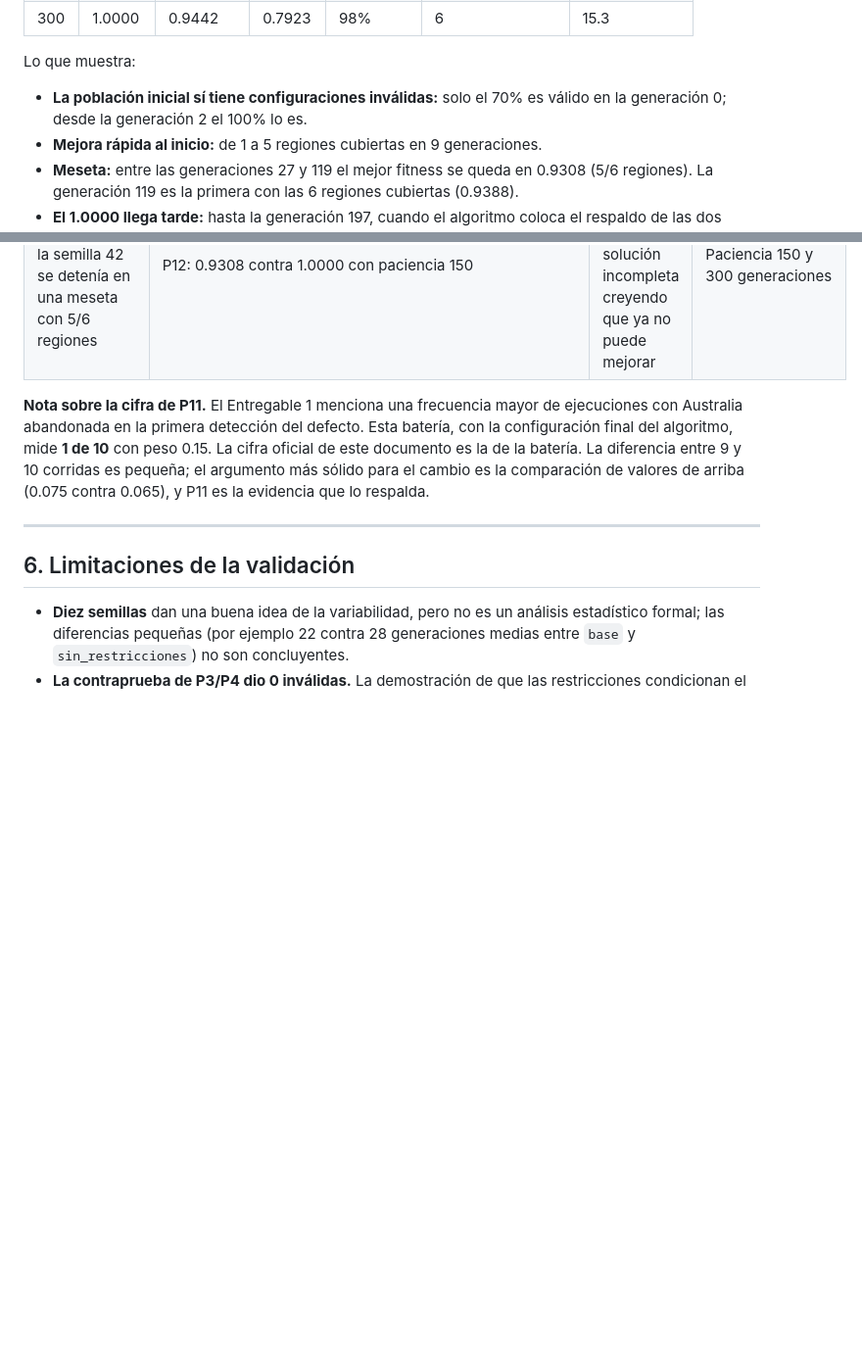
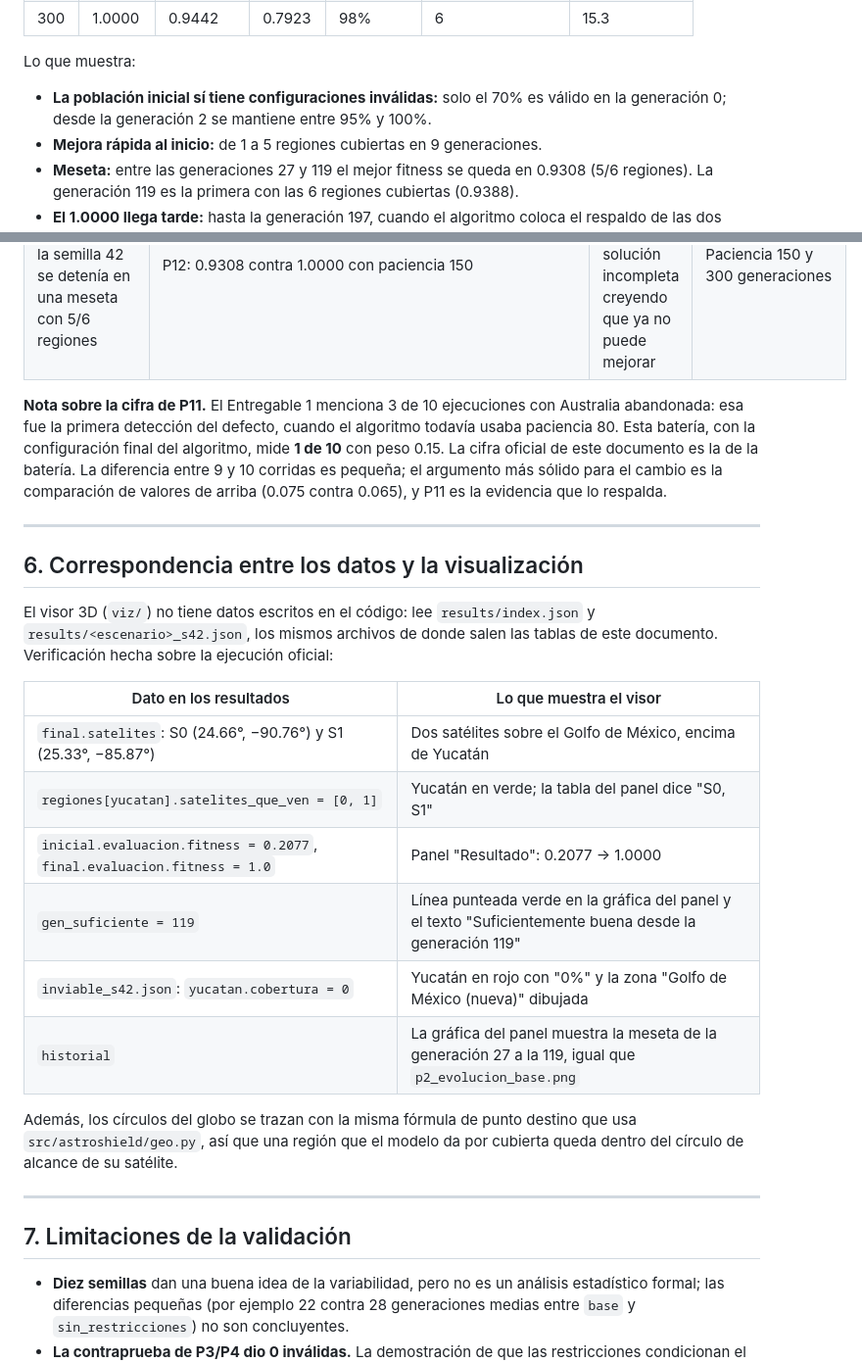
Before and after one commit to HectorPartido/litiid71-AstroShield, a Markdown page: docs/03_pruebas.md, 2 parts joined by grey strips. Shown at 98% size. Drawn GitHub-style; blank space fills up the shorter version.

Commit message:
docs: correspondencia datos-visualización en E3 y aclarar cifra de P11 en E1

```diff
--- a/docs/03_pruebas.md
+++ b/docs/03_pruebas.md
@@ -108,7 +108,7 @@ Momentos relevantes (la tabla completa está en `resumen.md`):
 
 Lo que muestra:
 
-- **La población inicial sí tiene configuraciones inválidas:** solo el 70% es válido en la generación 0; desde la generación 2 el 100% lo es.
+- **La población inicial sí tiene configuraciones inválidas:** solo el 70% es válido en la generación 0; desde la generación 2 se mantiene entre 95% y 100%.
 - **Mejora rápida al inicio:** de 1 a 5 regiones cubiertas en 9 generaciones.
 - **Meseta:** entre las generaciones 27 y 119 el mejor fitness se queda en 0.9308 (5/6 regiones). La generación 119 es la primera con las 6 regiones cubiertas (0.9388).
 - **El 1.0000 llega tarde:** hasta la generación 197, cuando el algoritmo coloca el respaldo de las dos regiones Alta.
@@ -266,11 +266,28 @@ La batería detectó dos defectos reales en lo que ya estaba entregado. Ambos se
 | Peso de redundancia 0.15: respaldar media región Alta (0.075) valía más que cubrir Australia (0.065) | P11: con 0.15, 1 de 10 corridas abandona Australia; la prueba `test_cubrir_una_region_nueva_vale_mas_que_un_respaldo` falla con 0.15 | El algoritmo puede dejar una región sin cubrir para reforzar otra | `peso_redundancia = 0.10`, configurable en el escenario |
 | Paciencia 80 y 200 generaciones: la semilla 42 se detenía en una meseta con 5/6 regiones | P12: 0.9308 contra 1.0000 con paciencia 150 | El algoritmo entrega una solución incompleta creyendo que ya no puede mejorar | Paciencia 150 y 300 generaciones |
 
-**Nota sobre la cifra de P11.** El Entregable 1 menciona una frecuencia mayor de ejecuciones con Australia abandonada en la primera detección del defecto. Esta batería, con la configuración final del algoritmo, mide **1 de 10** con peso 0.15. La cifra oficial de este documento es la de la batería. La diferencia entre 9 y 10 corridas es pequeña; el argumento más sólido para el cambio es la comparación de valores de arriba (0.075 contra 0.065), y P11 es la evidencia que lo respalda.
+**Nota sobre la cifra de P11.** El Entregable 1 menciona 3 de 10 ejecuciones con Australia abandonada: esa fue la primera detección del defecto, cuando el algoritmo todavía usaba paciencia 80. Esta batería, con la configuración final del algoritmo, mide **1 de 10** con peso 0.15. La cifra oficial de este documento es la de la batería. La diferencia entre 9 y 10 corridas es pequeña; el argumento más sólido para el cambio es la comparación de valores de arriba (0.075 contra 0.065), y P11 es la evidencia que lo respalda.
 
 ---
 
-## 6. Limitaciones de la validación
+## 6. Correspondencia entre los datos y la visualización
+
+El visor 3D (`viz/`) no tiene datos escritos en el código: lee `results/index.json` y `results/<escenario>_s42.json`, los mismos archivos de donde salen las tablas de este documento. Verificación hecha sobre la ejecución oficial:
+
+| Dato en los resultados | Lo que muestra el visor |
+|---|---|
+| `final.satelites`: S0 (24.66°, −90.76°) y S1 (25.33°, −85.87°) | Dos satélites sobre el Golfo de México, encima de Yucatán |
+| `regiones[yucatan].satelites_que_ven = [0, 1]` | Yucatán en verde; la tabla del panel dice "S0, S1" |
+| `inicial.evaluacion.fitness = 0.2077`, `final.evaluacion.fitness = 1.0` | Panel "Resultado": 0.2077 → 1.0000 |
+| `gen_suficiente = 119` | Línea punteada verde en la gráfica del panel y el texto "Suficientemente buena desde la generación 119" |
+| `inviable_s42.json`: `yucatan.cobertura = 0` | Yucatán en rojo con "0%" y la zona "Golfo de México (nueva)" dibujada |
+| `historial` | La gráfica del panel muestra la meseta de la generación 27 a la 119, igual que `p2_evolucion_base.png` |
+
+Además, los círculos del globo se trazan con la misma fórmula de punto destino que usa `src/astroshield/geo.py`, así que una región que el modelo da por cubierta queda dentro del círculo de alcance de su satélite.
+
+---
+
+## 7. Limitaciones de la validación
 
 - **Diez semillas** dan una buena idea de la variabilidad, pero no es un análisis estadístico formal; las diferencias pequeñas (por ejemplo 22 contra 28 generaciones medias entre `base` y `sin_restricciones`) no son concluyentes.
 - **La contraprueba de P3/P4 dio 0 inválidas.** La demostración de que las restricciones condicionan el resultado depende de P5, P6 y P10, no de esa contraprueba.
```
Also changed, not shown: docs/01_definicion_problema.md (+1 -1 lines).
